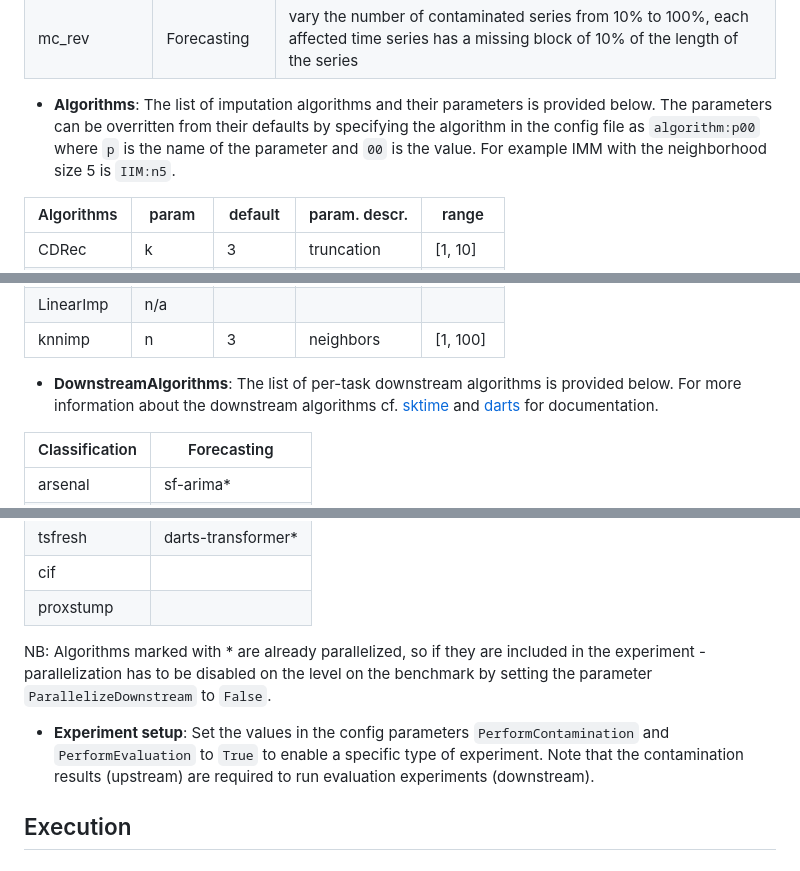
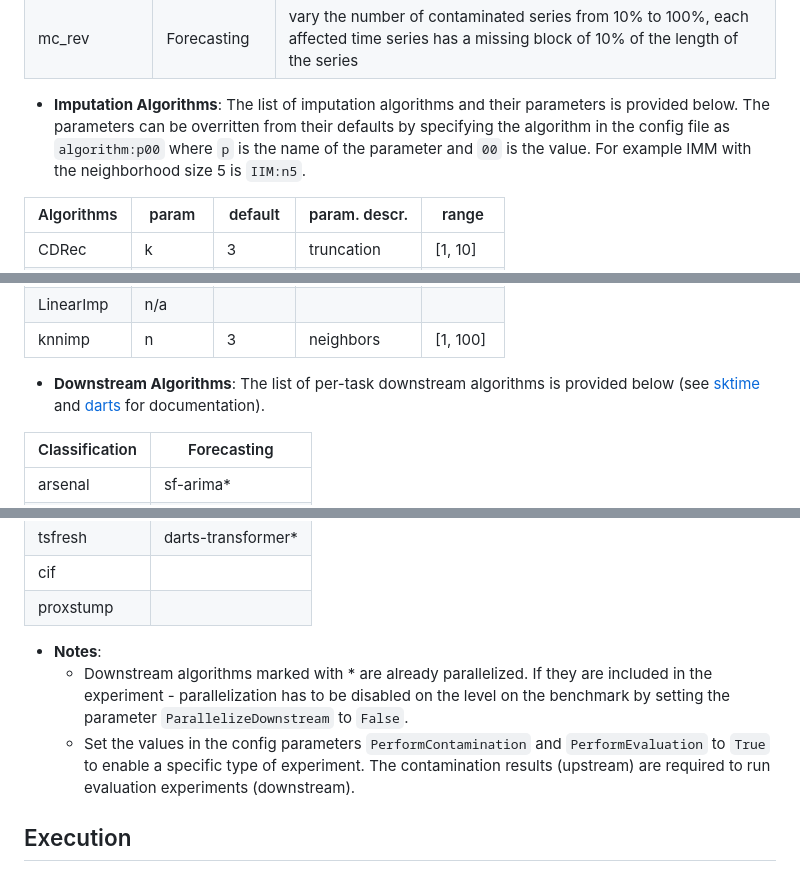
Before and after one commit to eXascaleInfolab/CleanImp, a Markdown page: README.md, 3 parts joined by grey strips. GitHub-like rendering.

```diff
--- a/README.md
+++ b/README.md
@@ -42,7 +42,7 @@ paper: Does Cleaning Time Series Really Matter? An Evaluation of the Impact of I
 
 
 
-- **Algorithms**: The list of imputation algorithms and their parameters is provided below. The parameters can be overritten from their defaults by specifying the algorithm in the config file as `algorithm:p00` where `p` is the name of the parameter and `00` is the value. For example IMM with the neighborhood size 5 is `IIM:n5`.
+- **Imputation Algorithms**: The list of imputation algorithms and their parameters is provided below. The parameters can be overritten from their defaults by specifying the algorithm in the config file as `algorithm:p00` where `p` is the name of the parameter and `00` is the value. For example IMM with the neighborhood size 5 is `IIM:n5`.
 
 | Algorithms | param      | default  | param. descr. | range    |
 | --------   | --------   | -------- | --------      | -------- |
@@ -62,7 +62,7 @@ paper: Does Cleaning Time Series Really Matter? An Evaluation of the Impact of I
 | LinearImp  | n/a        |          |               |          |
 | knnimp     | n          | 3        | neighbors     | [1, 100] |
 
-- **DownstreamAlgorithms**: The list of per-task downstream algorithms is provided below. For more information about the downstream algorithms cf. [sktime](https://www.sktime.net/) and [darts](https://unit8co.github.io/darts/) for documentation.
+- **Downstream Algorithms**: The list of per-task downstream algorithms is provided below (see [sktime](https://www.sktime.net/) and [darts](https://unit8co.github.io/darts/) for documentation).
 
 | Classification | Forecasting        |
 | --------       | --------           |
@@ -81,9 +81,10 @@ paper: Does Cleaning Time Series Really Matter? An Evaluation of the Impact of I
 | cif            |                    |
 | proxstump      |                    |
 
-NB: Algorithms marked with \* are already parallelized, so if they are included in the experiment - parallelization has to be disabled on the level on the benchmark by setting the parameter `ParallelizeDownstream` to `False`.
 
-- **Experiment setup**: Set the values in the config parameters `PerformContamination` and `PerformEvaluation` to `True` to enable a specific type of experiment. Note that the contamination results (upstream) are required to run evaluation experiments (downstream).
+- **Notes**:
+  - Downstream algorithms marked with \* are already parallelized. If they are included in the experiment - parallelization has to be disabled on the level on the benchmark by setting the parameter `ParallelizeDownstream` to `False`.
+  - Set the values in the config parameters `PerformContamination` and `PerformEvaluation` to `True` to enable a specific type of experiment. The contamination results (upstream) are required to run evaluation experiments (downstream).
 
 ## Execution
 
```
